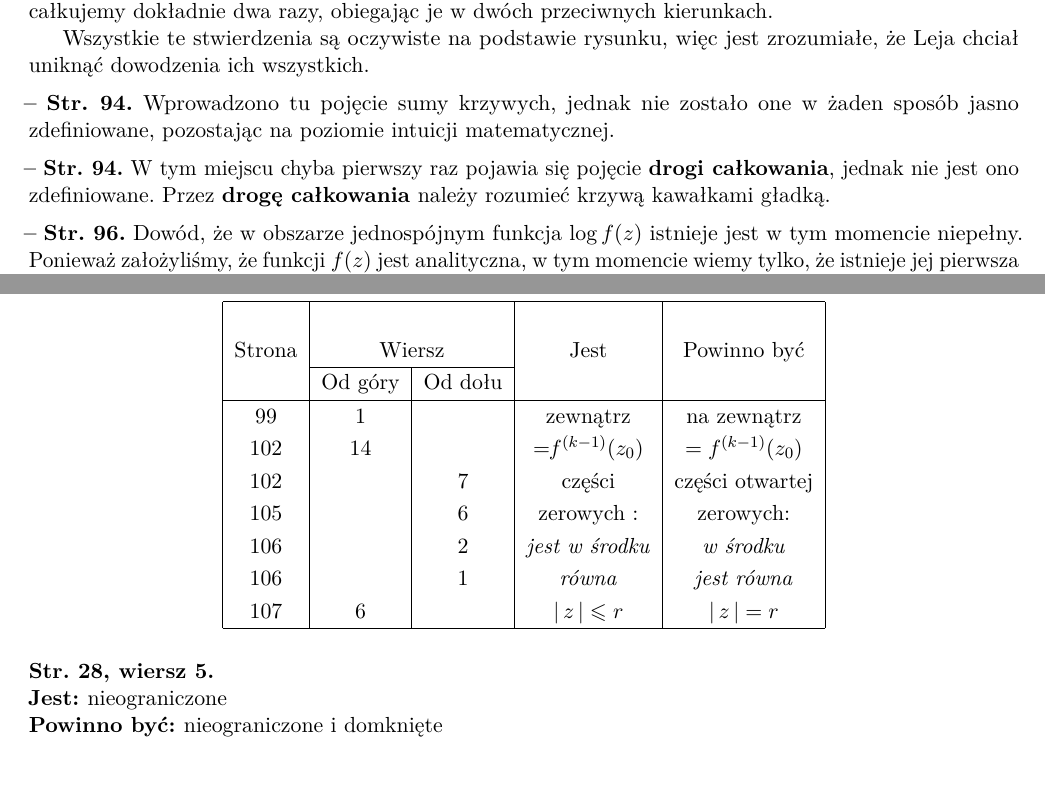
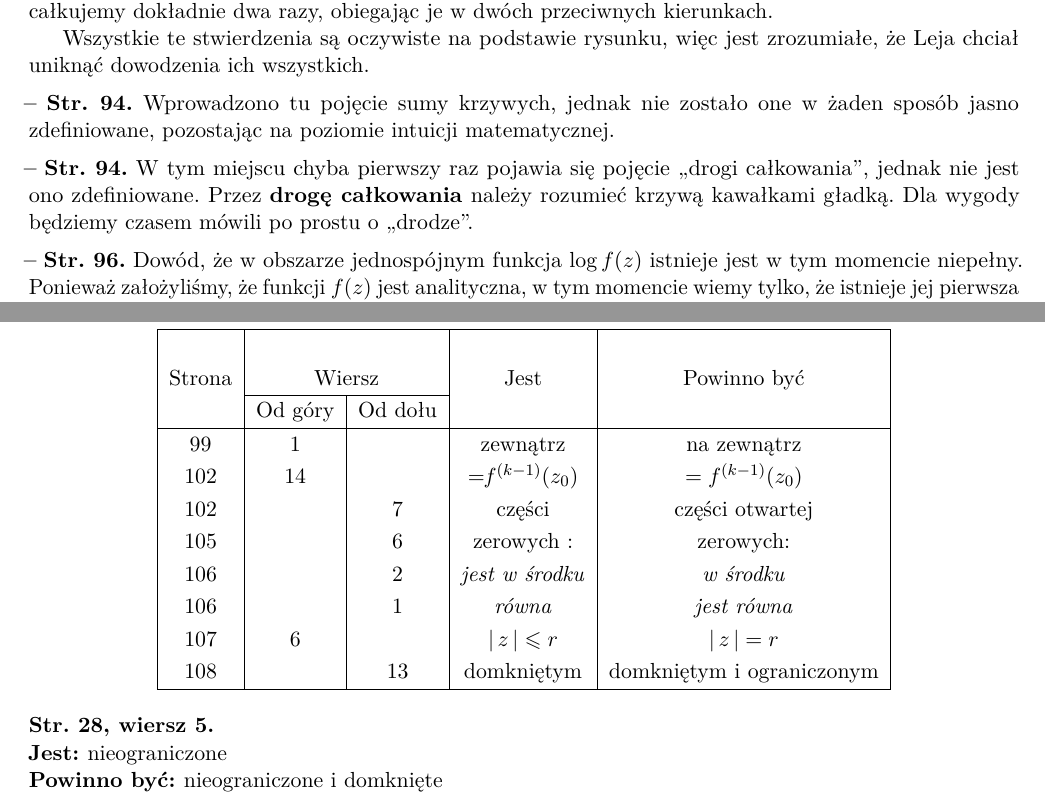
Before and after one commit to KZiemian/Analiza-matematyczna-bledy-i-uwagi, a LaTeX document (Analiza-matematyczna-błędy-i-uwagi.tex): two parts of pages 16 and 19 of 20, joined at a grey line, cut so that both start at the same text, the shorter picture padded with empty space. Compiled offline with pdfLaTeX.

Commit message:
Poprawki do Leji

```diff
--- a/Analiza-matematyczna-błędy-i-uwagi.tex
+++ b/Analiza-matematyczna-błędy-i-uwagi.tex
@@ -1735,8 +1735,9 @@ intuicji matematycznej.
 
 
 \start \Str{94} W~tym miejscu chyba pierwszy raz pojawia~się pojęcie
-\textbf{drogi całkowania}, jednak nie jest ono zdefiniowane. Przez
-\textbf{drogę całkowania} należy rozumieć krzywą kawałkami gładką.
+,,drogi całkowania'', jednak nie jest ono zdefiniowane. Przez
+\textbf{drogę całkowania} należy rozumieć krzywą kawałkami gładką. Dla
+wygody będziemy czasem mówili po~prostu o~,,drodze''.
 
 \vspace{\spaceFour}
 
@@ -1878,7 +1879,7 @@ podzielona między dwie linie.
     106 & &  2 & \emph{jest w~środku} & \emph{w~środku} \\
     106 & &  1 & \emph{równa} & \emph{jest równa} \\
     107 &  6 & & $\abso{ z } \leq r$ & $\abso{ z } = r$ \\
-    % & & & & \\
+    108 & & 13 & domkniętym & domkniętym i~ograniczonym \\
     % & & & & \\
     % & & & & \\
     % & & & & \\
```
Also changed, not shown: Analiza-matematyczna-błędy-i-uwagi.tex (2 more changed lines).
